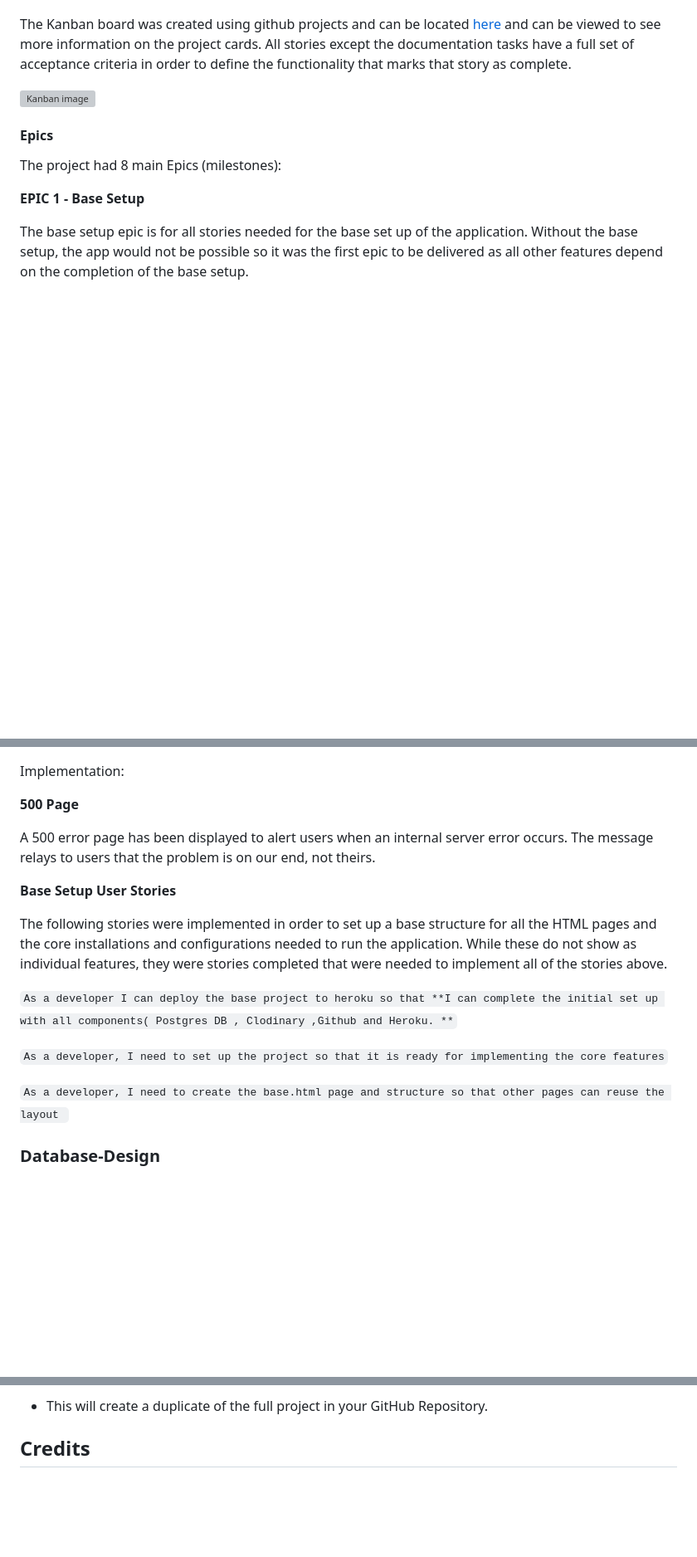
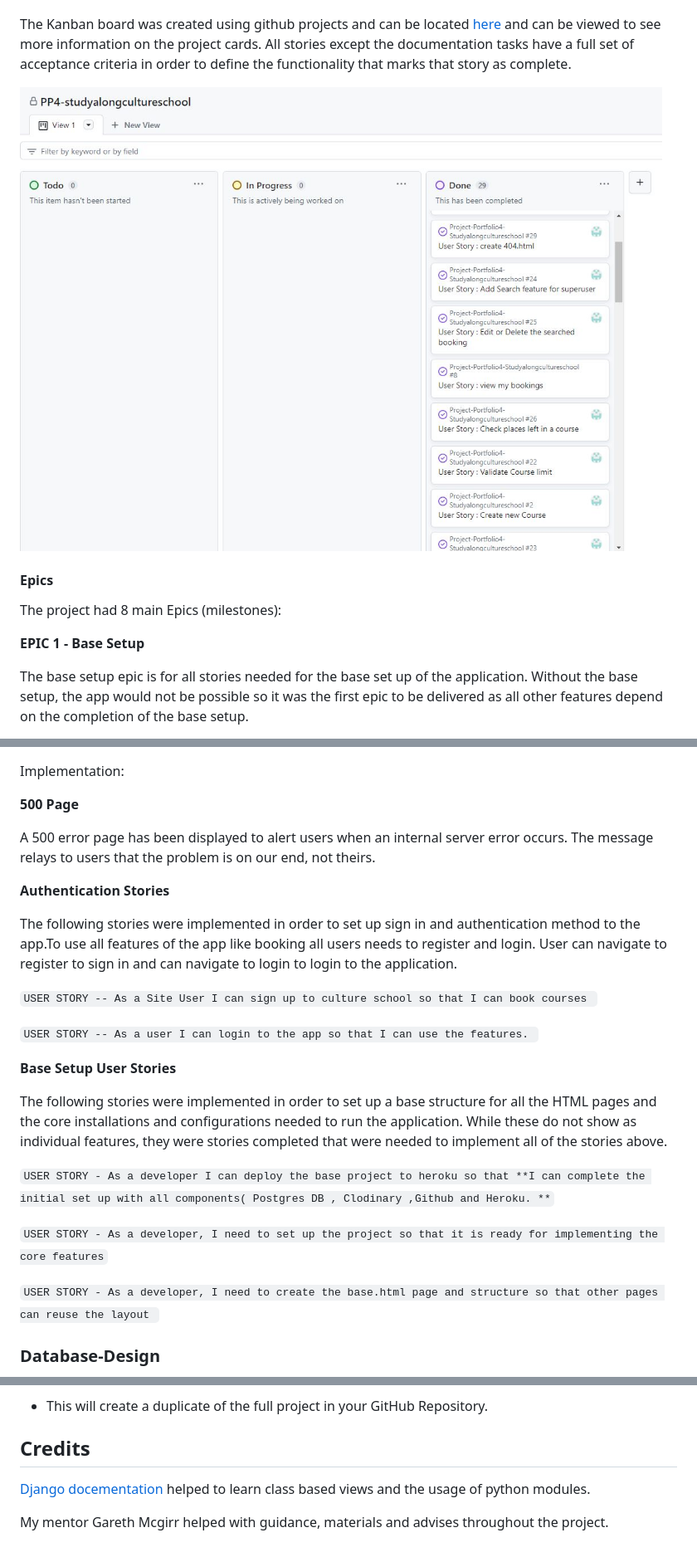
Before and after one commit to Rupa830904/Project-Portfolio4-Studyalongcultureschool, a Markdown page: README.md, 3 parts joined by grey strips. Shown: that part at 83% size. Rendered like a GitHub page; pictures changed too: static/docs/readme_images/kanban_board.JPG (added); blank space fills up the shorter version; grey boxes are pictures that could not be loaded.

Commit message:
update kanban board in readme

```diff
--- a/README.md
+++ b/README.md
@@ -25,7 +25,7 @@ All projects were assigned to epics, prioritized under the labels, Must have, sh
 
 The Kanban board was created using github projects and can be located [here](https://github.com/users/Rupa830904/projects/6) and can be viewed to see more information on the project cards. All stories except the documentation tasks have a full set of acceptance criteria in order to define the functionality that marks that story as complete.
 
-![Kanban image]()
+![Kanban image](static/docs/readme_images/kanban_board.JPG)
 
 #### Epics
 
@@ -359,15 +359,25 @@ Implementation:
 
 A 500 error page has been displayed to alert users when an internal server error occurs. The message relays to users that the problem is on our end, not theirs.
 
+**Authentication Stories**
+
+The following stories were implemented in order to set up sign in and authentication method to the app.To use all features of the app like booking all users needs to register and login. User can navigate to register to sign in and can navigate to login to login to the application.
+
+``USER STORY -- As a Site User I can sign up to culture school so that I can book courses ``
+
+``USER STORY -- As a user I can login to the app so that I can use the features. ``
+
+
+
 **Base Setup User Stories**
 
 The following stories were implemented in order to set up a base structure for all the HTML pages and the core installations and configurations needed to run the application. While these do not show as individual features, they were stories completed that were needed to implement all of the stories above.
 
-``As a developer I can deploy the base project to heroku so that **I can complete the initial set up with all components( Postgres DB , Clodinary ,Github and Heroku. **``
+``USER STORY - As a developer I can deploy the base project to heroku so that **I can complete the initial set up with all components( Postgres DB , Clodinary ,Github and Heroku. **``
 
-``As a developer, I need to set up the project so that it is ready for implementing the core features``
+``USER STORY - As a developer, I need to set up the project so that it is ready for implementing the core features``
 
-``As a developer, I need to create the base.html page and structure so that other pages can reuse the layout ``
+``USER STORY - As a developer, I need to create the base.html page and structure so that other pages can reuse the layout ``
 
 
 
@@ -506,3 +516,7 @@ Most commonly, forks are used to either propose changes to someone else's projec
 - This will create a duplicate of the full project in your GitHub Repository.
 
 ## Credits
+
+[Django docementation](https://docs.djangoproject.com/en/4.2/) helped to learn class based views and the usage of python modules.
+
+My mentor Gareth Mcgirr helped  with guidance, materials and advises throughout the project.
```
